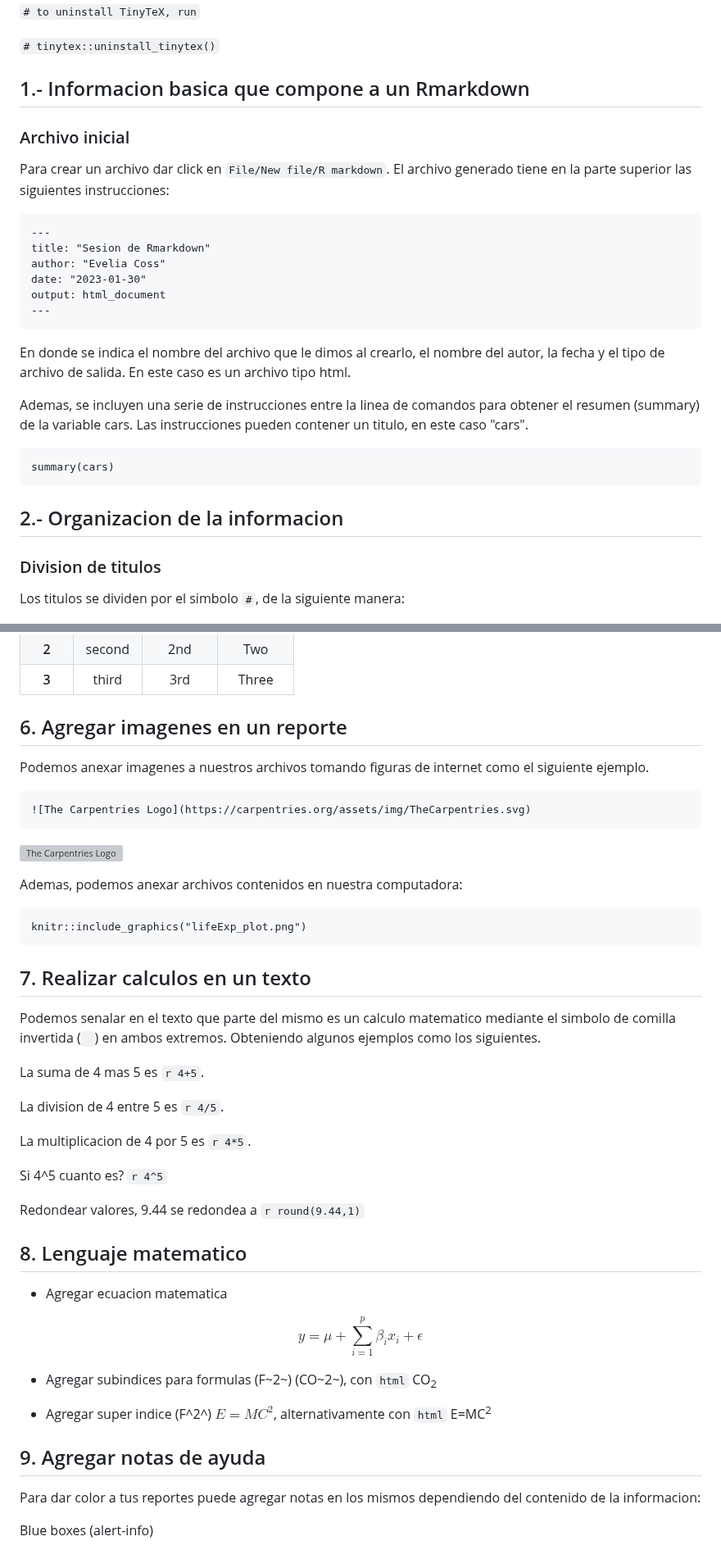
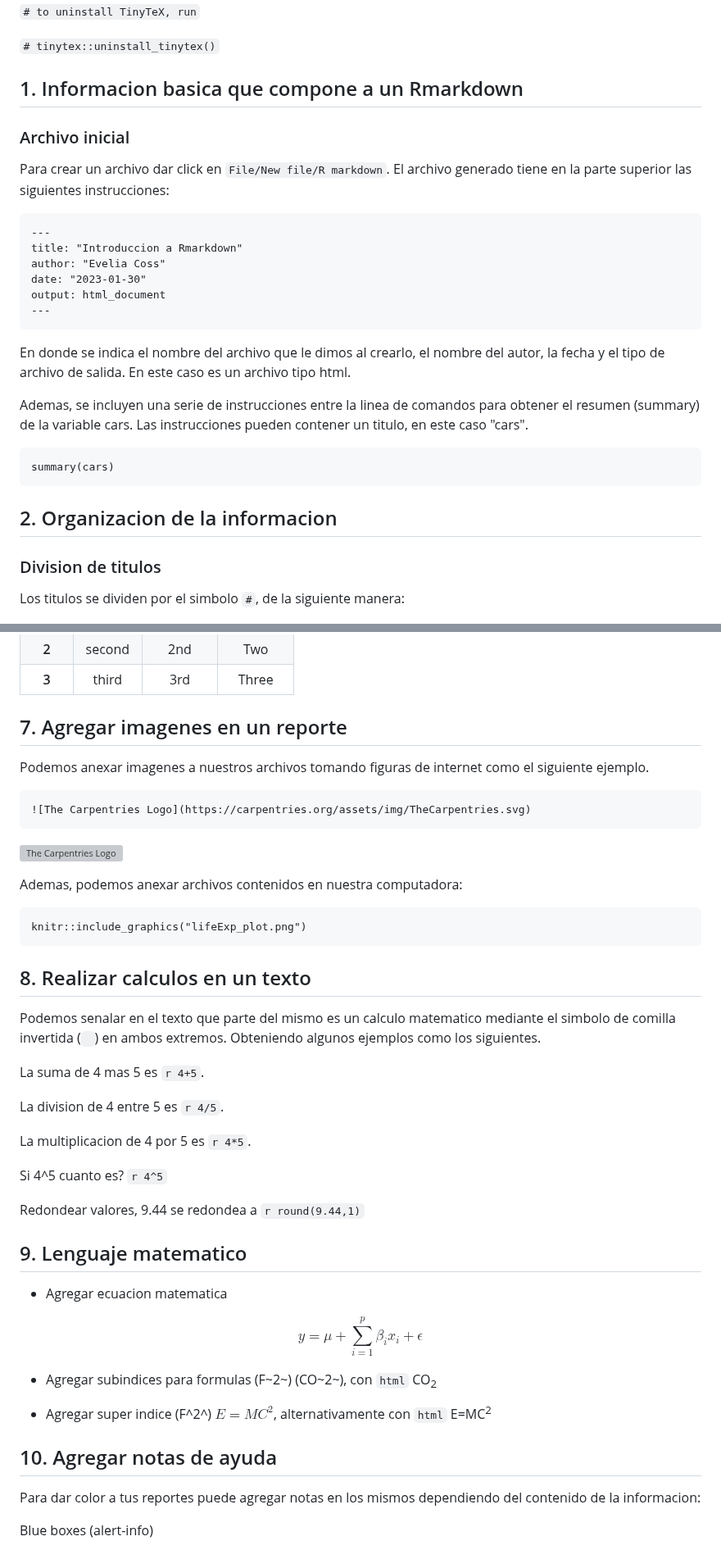
Before and after one commit to EveliaCoss/RNAseq_classFEB2023, a Markdown page: Rmarkdown/README.md, 2 parts joined by grey strips. Shown at 82% size. Rendered like a GitHub page; grey boxes are pictures that could not be loaded.

````diff
--- a/Rmarkdown/README.md
+++ b/Rmarkdown/README.md
@@ -30,7 +31,7 @@ distribución MiKTeX, MacTeX, and TeX Live o TinyTex:
 `# tinytex::uninstall_tinytex()`
 
 
-## 1.- Informacion basica que compone a un Rmarkdown  <a name="basic"></a>
+## 1. Informacion basica que compone a un Rmarkdown  <a name="basic"></a>
 
 ### Archivo inicial
 
@@ -38,7 +39,7 @@ Para crear un archivo dar click en `File/New file/R markdown`. El archivo genera
 
 ```
 ---
-title: "Sesion de Rmarkdown"
+title: "Introduccion a Rmarkdown"
 author: "Evelia Coss"
 date: "2023-01-30"
 output: html_document
@@ -53,7 +54,7 @@ Ademas, se incluyen una serie de instrucciones entre la linea de comandos para o
 summary(cars)
 ```
 
-## 2.- Organizacion de la informacion
+## 2. Organizacion de la informacion <a name="organizacion"></a>
 
 ### Division de titulos
 
@@ -328,7 +329,7 @@ summary(pressure)
   </tbody>
 </table>
 
-## 6. Agregar imagenes en un reporte <a name="imagen"></a>
+## 7. Agregar imagenes en un reporte <a name="imagen"></a>
 
 Podemos anexar imagenes a nuestros archivos tomando figuras de internet como el siguiente ejemplo.
 
@@ -340,11 +341,11 @@ Podemos anexar imagenes a nuestros archivos tomando figuras de internet como el
 
 Ademas, podemos anexar archivos contenidos en nuestra computadora:
 
-```{r}
+```
 knitr::include_graphics("lifeExp_plot.png")
 ```
 
-## 7. Realizar calculos en un texto <a name="calculo"></a>
+## 8. Realizar calculos en un texto <a name="calculo"></a>
 
 Podemos senalar en el texto que parte del mismo es un calculo matematico mediante el simbolo de comilla invertida (` `) en ambos extremos. Obteniendo algunos ejemplos como los siguientes.
 
@@ -358,7 +359,7 @@ Si 4^5 cuanto es? `r 4^5`
 
 Redondear valores, 9.44 se redondea a `r round(9.44,1)`
 
-## 8. Lenguaje matematico <a name="mate"></a>
+## 9. Lenguaje matematico <a name="mate"></a>
 
 * Agregar ecuacion matematica
 
@@ -368,7 +369,7 @@ $$y = \mu + \sum_{i=1}^p \beta_i x_i + \epsilon$$
 
 * Agregar super indice (F^2^) $E=MC^2$, alternativamente con `html` E=MC<sup>2</sup>
 
-## 9. Agregar notas de ayuda <a name="note"></a>
+## 10. Agregar notas de ayuda <a name="note"></a>
 
 Para dar color a tus reportes puede agregar notas en los mismos dependiendo del contenido de la informacion:
 
````
Also changed, not shown: other parts of Rmarkdown/README.md (+42 -20 lines).
